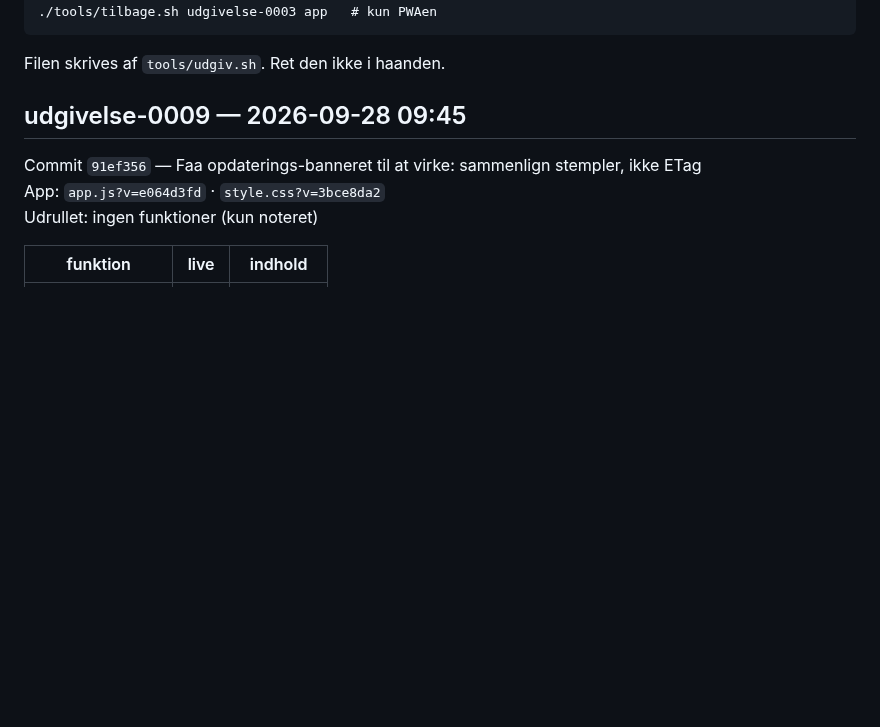
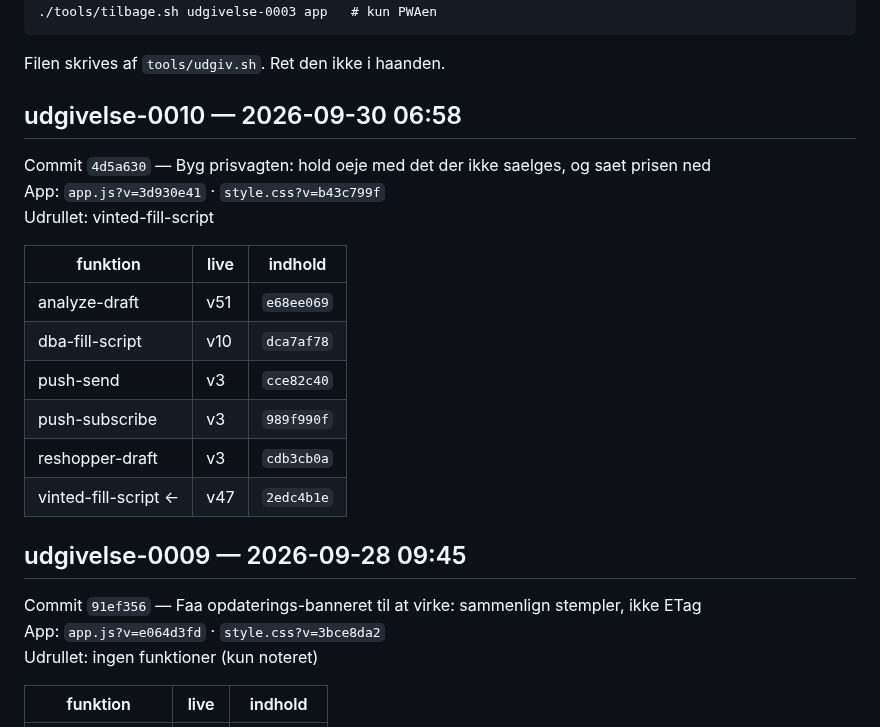
Before and after one commit to nikolajbak/vinted-udbakke, a Markdown page: UDGIVELSER.md, the part around the change. Rendered like a GitHub page; blank space fills up the shorter version.

Commit message:
Udgivelse udgivelse-0010

````diff
--- a/UDGIVELSER.md
+++ b/UDGIVELSER.md
@@ -13,6 +13,21 @@ udgivelser med samme fingeraftryk indeholder det samme.
 ```
 
 Filen skrives af `tools/udgiv.sh`. Ret den ikke i haanden.
+
+## udgivelse-0010 — 2026-09-30 06:58
+
+Commit `4d5a630` — Byg prisvagten: hold oeje med det der ikke saelges, og saet prisen ned
+App: `app.js?v=3d930e41` · `style.css?v=b43c799f`
+Udrullet: vinted-fill-script
+
+| funktion | live | indhold |
+|---|---|---|
+| analyze-draft | v51 | `e68ee069` |
+| dba-fill-script | v10 | `dca7af78` |
+| push-send | v3 | `cce82c40` |
+| push-subscribe | v3 | `989f990f` |
+| reshopper-draft | v3 | `cdb3cb0a` |
+| vinted-fill-script ← | v47 | `2edc4b1e` |
 
 ## udgivelse-0009 — 2026-09-28 09:45
 
````
